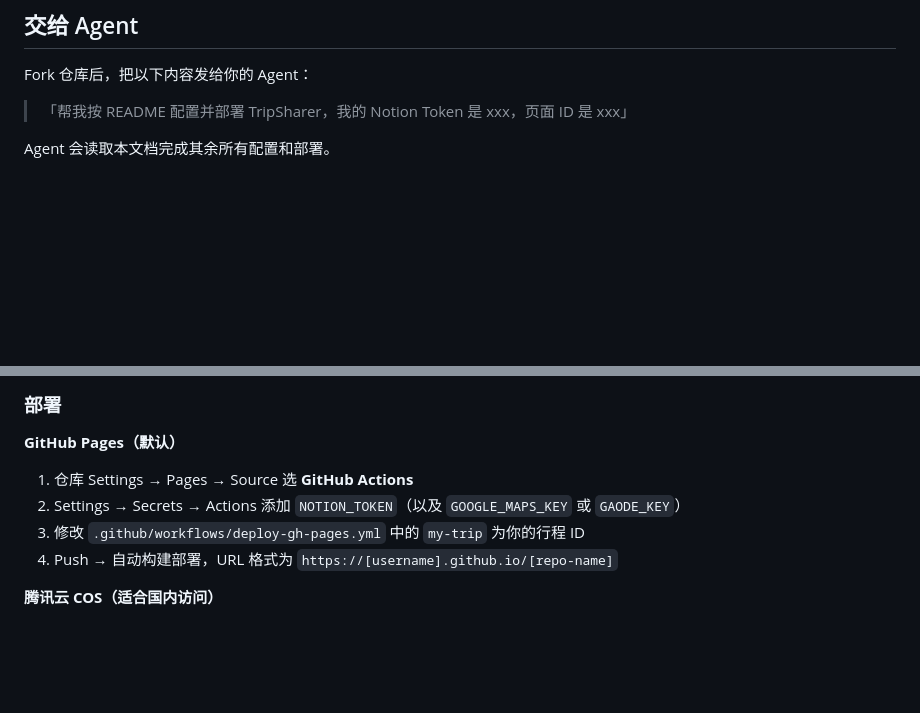
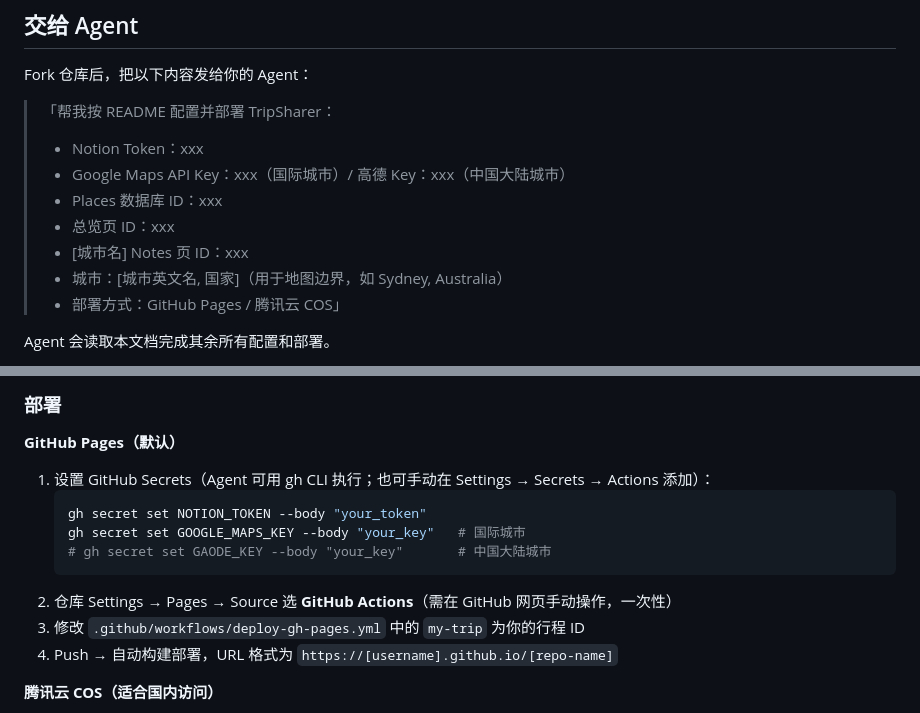
Before and after one commit to Cccathylau/TripSharer-Template, a Markdown page: README.md, 2 parts joined by grey strips. Rendered like a GitHub page; blank space fills up the shorter version.

Commit message:
docs: 修复 Agent 流程 4 处缺口——补全提示词模板、gh CLI 设置 Secrets、标注手动步骤
Co-Authored-By: Claude Sonnet 4.6 <noreply@anthropic.com>

````diff
--- a/README.md
+++ b/README.md
@@ -52,7 +52,14 @@
 
 Fork 仓库后，把以下内容发给你的 Agent：
 
-> 「帮我按 README 配置并部署 TripSharer，我的 Notion Token 是 xxx，页面 ID 是 xxx」
+> 「帮我按 README 配置并部署 TripSharer：
+> - Notion Token：xxx
+> - Google Maps API Key：xxx（国际城市）/ 高德 Key：xxx（中国大陆城市）
+> - Places 数据库 ID：xxx
+> - 总览页 ID：xxx
+> - [城市名] Notes 页 ID：xxx
+> - 城市：[城市英文名, 国家]（用于地图边界，如 Sydney, Australia）
+> - 部署方式：GitHub Pages / 腾讯云 COS」
 
 Agent 会读取本文档完成其余所有配置和部署。
 
@@ -147,8 +154,13 @@ Push 到 main，GitHub Actions 自动重新构建并部署
 
 **GitHub Pages（默认）**
 
-1. 仓库 Settings → Pages → Source 选 **GitHub Actions**
-2. Settings → Secrets → Actions 添加 `NOTION_TOKEN`（以及 `GOOGLE_MAPS_KEY` 或 `GAODE_KEY`）
+1. 设置 GitHub Secrets（Agent 可用 gh CLI 执行；也可手动在 Settings → Secrets → Actions 添加）：
+   ```bash
+   gh secret set NOTION_TOKEN --body "your_token"
+   gh secret set GOOGLE_MAPS_KEY --body "your_key"   # 国际城市
+   # gh secret set GAODE_KEY --body "your_key"       # 中国大陆城市
+   ```
+2. 仓库 Settings → Pages → Source 选 **GitHub Actions**（需在 GitHub 网页手动操作，一次性）
 3. 修改 `.github/workflows/deploy-gh-pages.yml` 中的 `my-trip` 为你的行程 ID
 4. Push → 自动构建部署，URL 格式为 `https://[username].github.io/[repo-name]`
 
````
Also changed, not shown: README.en.md (+15 -3 lines).
